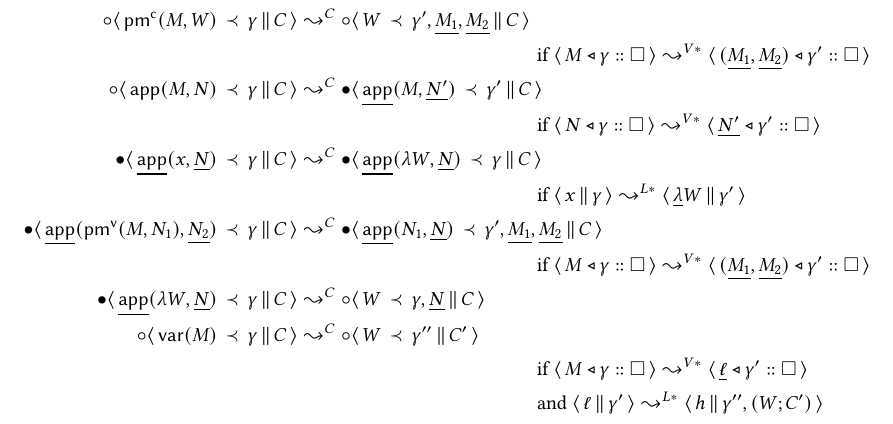
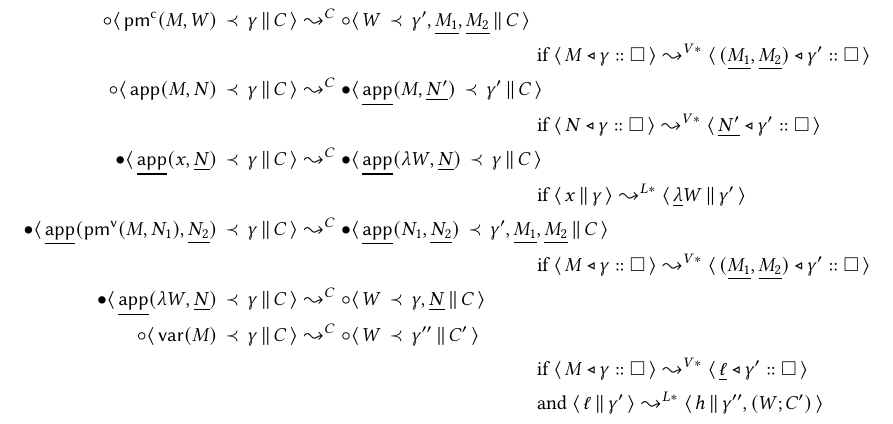
Before and after one commit to vikraman/inception, a LaTeX paper (notes/abstract-machine.tex): part of page 6 of 7, cut so that both start at the same text. Compiled offline with pdfLaTeX.

Commit message:
fixed typo

```diff
--- a/notes/abstract-machine.tex
+++ b/notes/abstract-machine.tex
@@ -395,7 +395,7 @@ The only halting state is: $\CSB{\underline{\RET}(\underline{M})}{\gamma}{\empty
   \CSA{\PMC (M, W)}{\gamma}{C} &\leadsto^C \CSA{W}{\gamma' , \underline{M_1} , \underline{M_2}}{C}\\ & \hspace{120pt} \text{if $\VS{\vstack{M}{\gamma}{\emptyvs}} \leadsto^{V*} \VS{\vstack{(\underline{M_1}, \underline{M_2})}{\gamma'}{\emptyvs}}$}  \\
   \CSA{\APP (M , N)}{\gamma}{C} &\leadsto^C \CSB{\underline{\APP} (M , \underline{N'})}{\gamma'}{C}\\ & \hspace{120pt} \text{if $\VS{\vstack{N}{\gamma}{\emptyvs}} \leadsto^{V*} \VS{\vstack{\underline{N'}}{\gamma'}{\emptyvs}}$} \\
   \CSB{\underline{\APP} (x , \underline{N})}{\gamma}{C} &\leadsto^C \CSB{\underline{\APP} (\lambda W , \underline{N})}{\gamma}{C}\\ & \hspace{120pt} \text{if $\LS{x}{\gamma} \leadsto^{L*} \LS{\underline{\lambda} W}{\gamma'}$}  \\
-  \CSB{\underline{\APP} (\PMV (M, N_1) , \underline{N_2})}{\gamma}{C} &\leadsto^C \CSB{\underline{\APP} (N_1 , \underline{N})}{\gamma' , \underline{M_1} , \underline{M_2}}{C}\\ & \hspace{120pt} \text{if $\VS{\vstack{M}{\gamma}{\emptyvs}} \leadsto^{V*} \VS{\vstack{(\underline{M_1} , \underline{M_2})}{\gamma'}{\emptyvs}}$}  \\
+  \CSB{\underline{\APP} (\PMV (M, N_1) , \underline{N_2})}{\gamma}{C} &\leadsto^C \CSB{\underline{\APP} (N_1 , \underline{N_2})}{\gamma' , \underline{M_1} , \underline{M_2}}{C}\\ & \hspace{120pt} \text{if $\VS{\vstack{M}{\gamma}{\emptyvs}} \leadsto^{V*} \VS{\vstack{(\underline{M_1} , \underline{M_2})}{\gamma'}{\emptyvs}}$}  \\
   \CSB{\underline{\APP} (\lambda W , \underline{N})}{\gamma}{C} &\leadsto^C \CSA{W}{\gamma , \underline{N}}{C}  \\
   \CSA{\VAR (M)}{\gamma}{C} &\leadsto^C \CSA{W}{\gamma''}{C'} \\
     & \hspace{120pt} \text{if $\VS{\vstack{M}{\gamma}{\emptyvs}} \leadsto^{V*} \VS{\vstack{\underline{\ell}}{\gamma'}{\emptyvs}}$} \\
```
